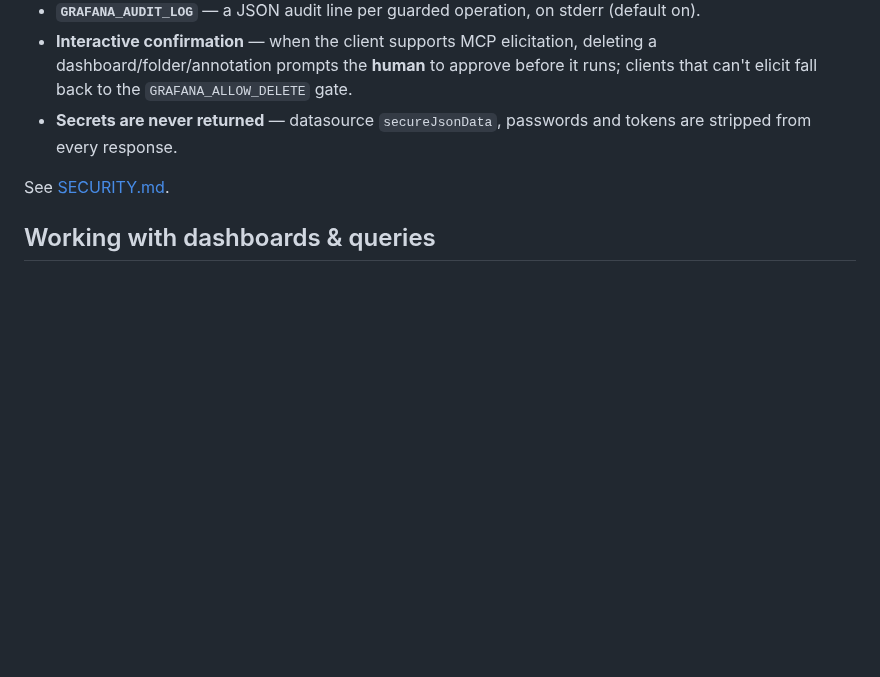
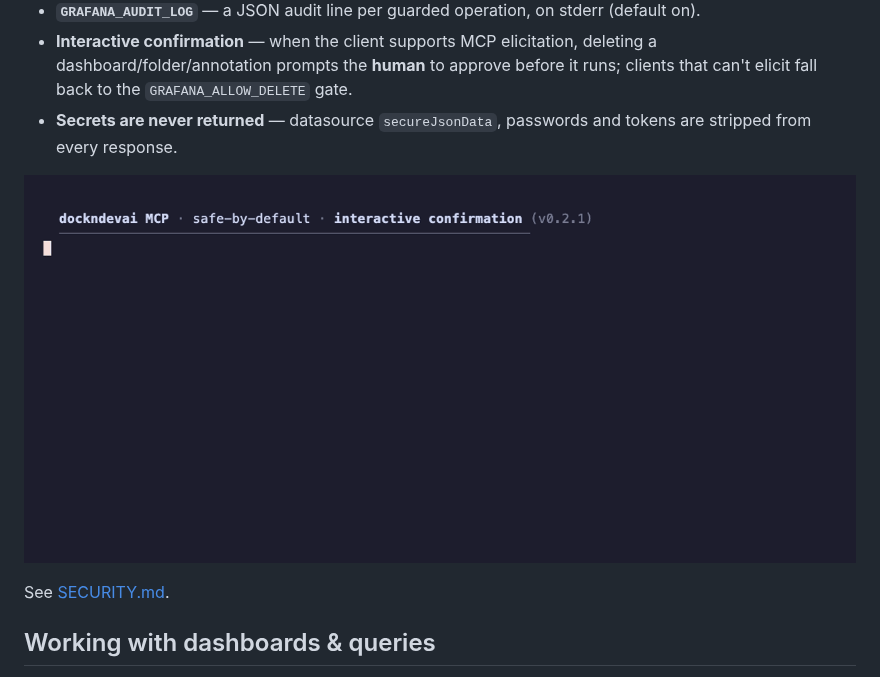
Before and after one commit to dockndevai/mcp-grafana, a Markdown page: README.md, the part around the change. Rendered like a GitHub page; pictures changed too: docs/confirm-demo.gif (added); blank space fills up the shorter version.

```diff
--- a/README.md
+++ b/README.md
@@ -70,6 +70,8 @@ The access model is enforced by [`src/security.ts`](src/security.ts) — defence
 - **Interactive confirmation** — when the client supports MCP elicitation, deleting a dashboard/folder/annotation prompts the **human** to approve before it runs; clients that can't elicit fall back to the `GRAFANA_ALLOW_DELETE` gate.
 - **Secrets are never returned** — datasource `secureJsonData`, passwords and tokens are stripped from every response.
 
+![Interactive confirmation — the agent asks to delete a dashboard; the server pauses and asks the human via MCP elicitation. Declining leaves the dashboard untouched; approving proceeds.](docs/confirm-demo.gif)
+
 See [SECURITY.md](SECURITY.md).
 
 ## Working with dashboards & queries
```
Also changed, not shown: CHANGELOG.md (+5 -0 lines), 3 other files.
